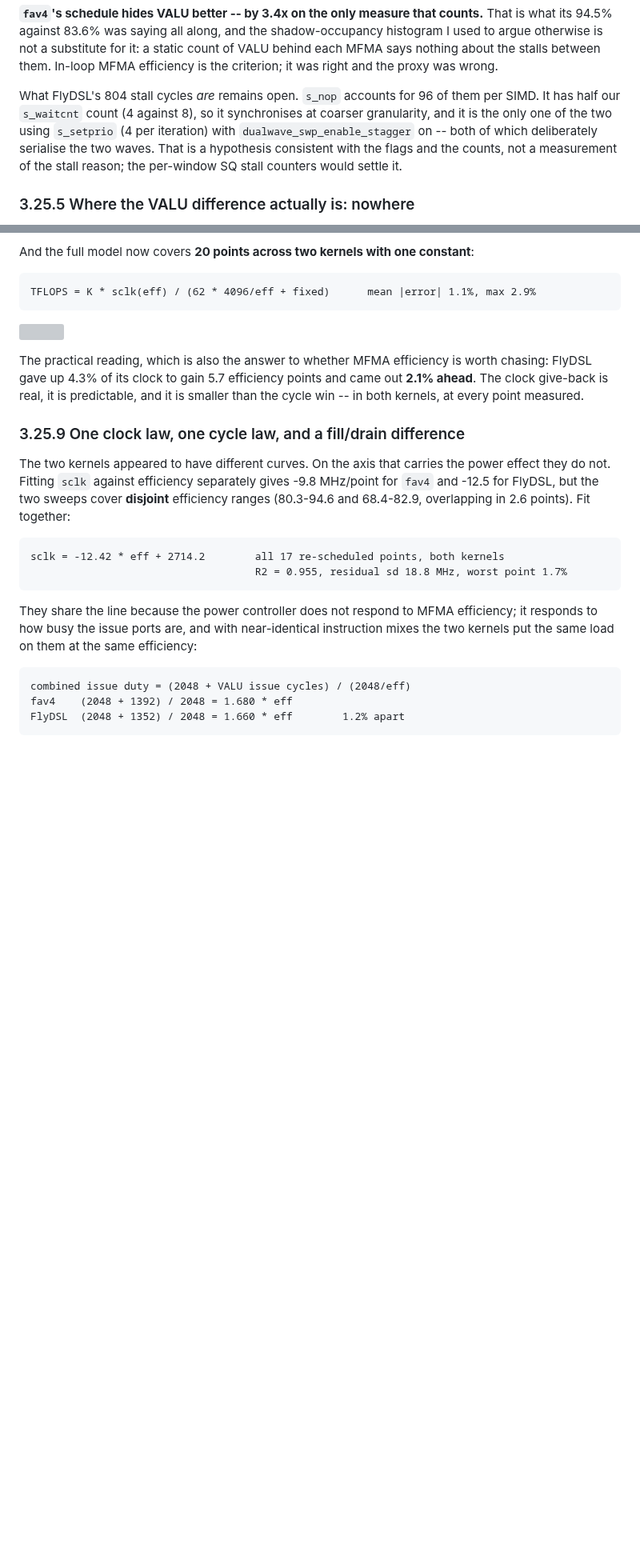
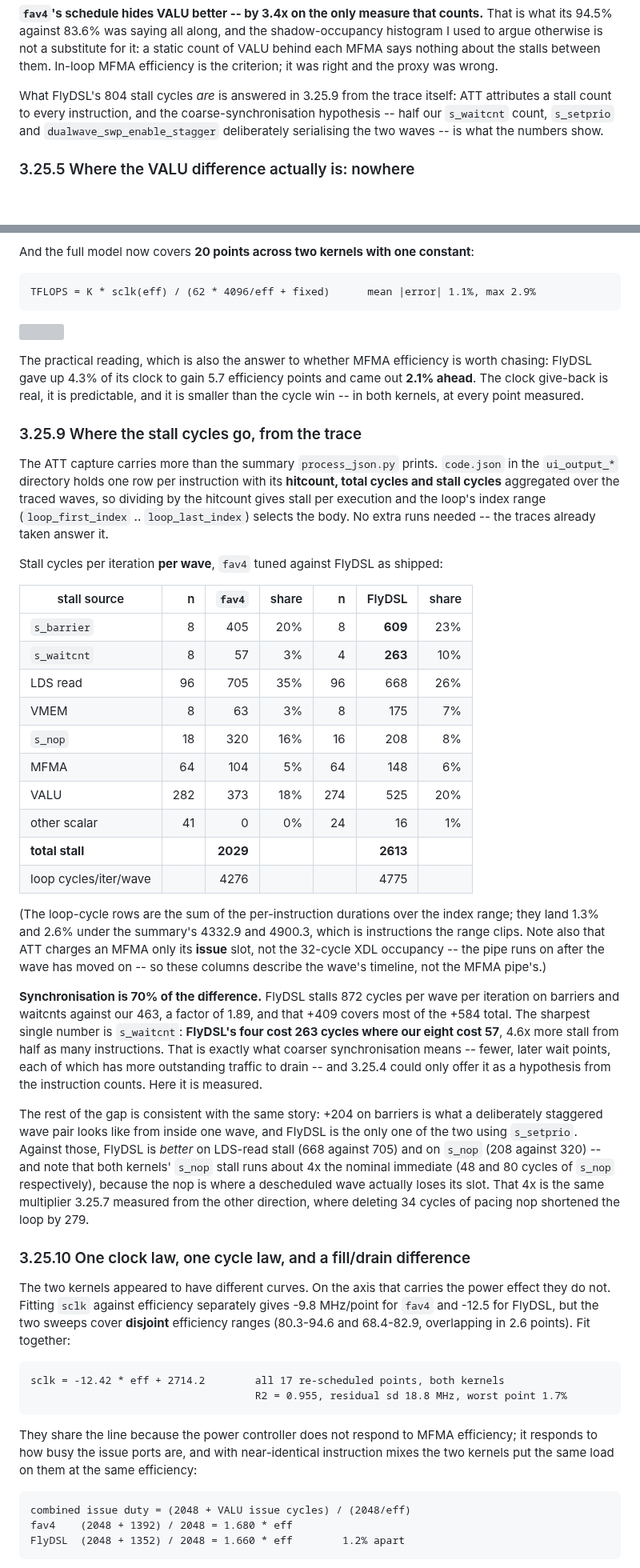
Before and after one commit to ROCm/gfx950-gluon-tutorials, a Markdown page: kernels/attention/note.md, 2 parts joined by grey strips. Shown at 80% size. Drawn GitHub-style; blank space fills up the shorter version; grey boxes are pictures that could not be loaded.

Commit message:
attention: attribute the stall cycles from the trace
The ATT captures already answer what 3.25.4 left open. code.json carries per
instruction hitcount, total cycles and stall cycles aggregated over the traced
waves, so the loop's index range gives stall per execution with no new runs.

Per iteration per wave, FlyDSL stalls 2613 cycles against fav4's 2029, and
synchronisation is 70% of the difference: barriers 609 vs 405, waitcnt 263 vs 57.
FlyDSL's four s_waitcnt cost 4.6x the stall of our eight, which is what coarser
synchronisation means and was previously only a hypothesis from the instruction
counts. FlyDSL is better on LDS-read stall (668 vs 705) and on s_nop (208 vs
320). Both kernels' s_nop stall runs ~4x the nominal immediate -- the same
multiplier 3.25.7 saw when deleting 34 cycles of pacing shortened the loop by 279.

Also records that ATT charges an MFMA its issue slot rather than the 32-cycle XDL
occupancy, so these columns describe the wave timeline and not the MFMA pipe.

Claude-Session: https://claude.ai/code/session_018fx71fxDC1Lok4QNsS462W

```diff
--- a/kernels/attention/note.md
+++ b/kernels/attention/note.md
@@ -1892,12 +1892,10 @@ to argue otherwise is not a substitute for it: a static count of VALU behind eac
 nothing about the stalls between them. In-loop MFMA efficiency is the criterion; it was
 right and the proxy was wrong.
 
-What FlyDSL's 804 stall cycles *are* remains open. `s_nop` accounts for 96 of them per SIMD.
-It has half our `s_waitcnt` count (4 against 8), so it synchronises at coarser granularity,
-and it is the only one of the two using `s_setprio` (4 per iteration) with
-`dualwave_swp_enable_stagger` on -- both of which deliberately serialise the two waves. That
-is a hypothesis consistent with the flags and the counts, not a measurement of the stall
-reason; the per-window SQ stall counters would settle it.
+What FlyDSL's 804 stall cycles *are* is answered in 3.25.9 from the trace itself: ATT
+attributes a stall count to every instruction, and the coarse-synchronisation hypothesis --
+half our `s_waitcnt` count, `s_setprio` and `dualwave_swp_enable_stagger` deliberately
+serialising the two waves -- is what the numbers show.
 
 ### 3.25.5 Where the VALU difference actually is: nowhere
 
@@ -2039,7 +2037,53 @@ FlyDSL gave up 4.3% of its clock to gain 5.7 efficiency points and came out **2.
 The clock give-back is real, it is predictable, and it is smaller than the cycle win --
 in both kernels, at every point measured.
 
-### 3.25.9 One clock law, one cycle law, and a fill/drain difference
+### 3.25.9 Where the stall cycles go, from the trace
+
+The ATT capture carries more than the summary `process_json.py` prints. `code.json` in the
+`ui_output_*` directory holds one row per instruction with its **hitcount, total cycles and
+stall cycles** aggregated over the traced waves, so dividing by the hitcount gives stall per
+execution and the loop's index range (`loop_first_index` .. `loop_last_index`) selects the
+body. No extra runs needed -- the traces already taken answer it.
+
+Stall cycles per iteration **per wave**, `fav4` tuned against FlyDSL as shipped:
+
+| stall source | n | `fav4` | share | n | FlyDSL | share |
+|---|---:|---:|---:|---:|---:|---:|
+| `s_barrier` | 8 | 405 | 20% | 8 | **609** | 23% |
+| `s_waitcnt` | 8 | 57 | 3% | 4 | **263** | 10% |
+| LDS read | 96 | 705 | 35% | 96 | 668 | 26% |
+| VMEM | 8 | 63 | 3% | 8 | 175 | 7% |
+| `s_nop` | 18 | 320 | 16% | 16 | 208 | 8% |
+| MFMA | 64 | 104 | 5% | 64 | 148 | 6% |
+| VALU | 282 | 373 | 18% | 274 | 525 | 20% |
+| other scalar | 41 | 0 | 0% | 24 | 16 | 1% |
+| **total stall** | | **2029** | | | **2613** | |
+| loop cycles/iter/wave | | 4276 | | | 4775 | |
+
+(The loop-cycle rows are the sum of the per-instruction durations over the index range;
+they land 1.3% and 2.6% under the summary's 4332.9 and 4900.3, which is instructions the
+range clips. Note also that ATT charges an MFMA only its **issue** slot, not the 32-cycle
+XDL occupancy -- the pipe runs on after the wave has moved on -- so these columns describe
+the wave's timeline, not the MFMA pipe's.)
+
+**Synchronisation is 70% of the difference.** FlyDSL stalls 872 cycles per wave per
+iteration on barriers and waitcnts against our 463, a factor of 1.89, and that +409 covers
+most of the +584 total. The sharpest single number is `s_waitcnt`: **FlyDSL's four cost 263
+cycles where our eight cost 57**, 4.6x more stall from half as many instructions. That is
+exactly what coarser synchronisation means -- fewer, later wait points, each of which has
+more outstanding traffic to drain -- and 3.25.4 could only offer it as a hypothesis from the
+instruction counts. Here it is measured.
+
+The rest of the gap is consistent with the same story: +204 on barriers is what a
+deliberately staggered wave pair looks like from inside one wave, and FlyDSL is the only one
+of the two using `s_setprio`. Against those, FlyDSL is *better* on LDS-read stall (668
+against 705) and on `s_nop` (208 against 320) -- and note that both kernels' `s_nop` stall
+runs about 4x the nominal immediate (48 and 80 cycles of `s_nop` respectively), because the
+nop is where a descheduled wave actually loses its slot. That 4x is the same multiplier
+3.25.7 measured from the other direction, where deleting 34 cycles of pacing nop shortened
+the loop by 279.
+
+### 3.25.10 One clock law, one cycle law, and a fill/drain difference
 
 The two kernels appeared to have different curves. On the axis that carries the power effect
 they do not. Fitting `sclk` against efficiency separately gives -9.8 MHz/point for `fav4` and
```
Also changed, not shown: other parts of kernels/attention/note.md (+2 -2 lines).
